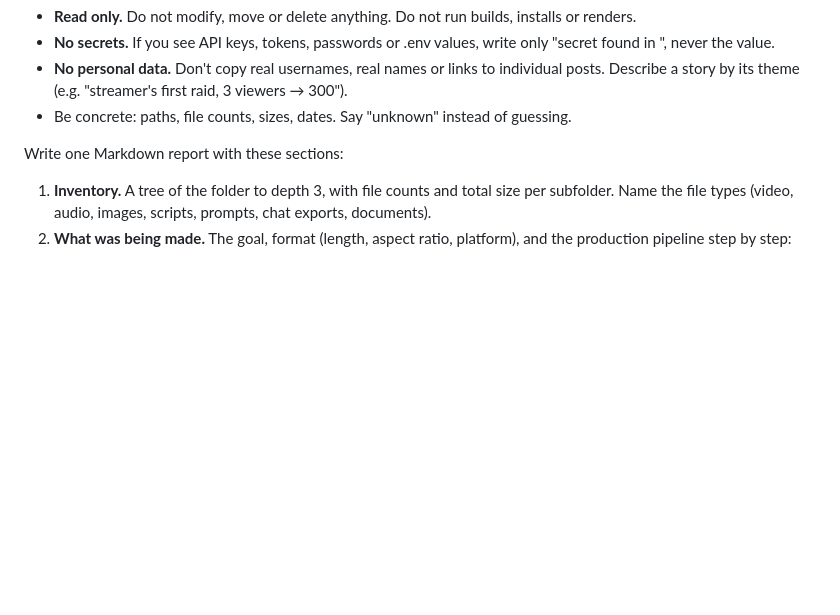
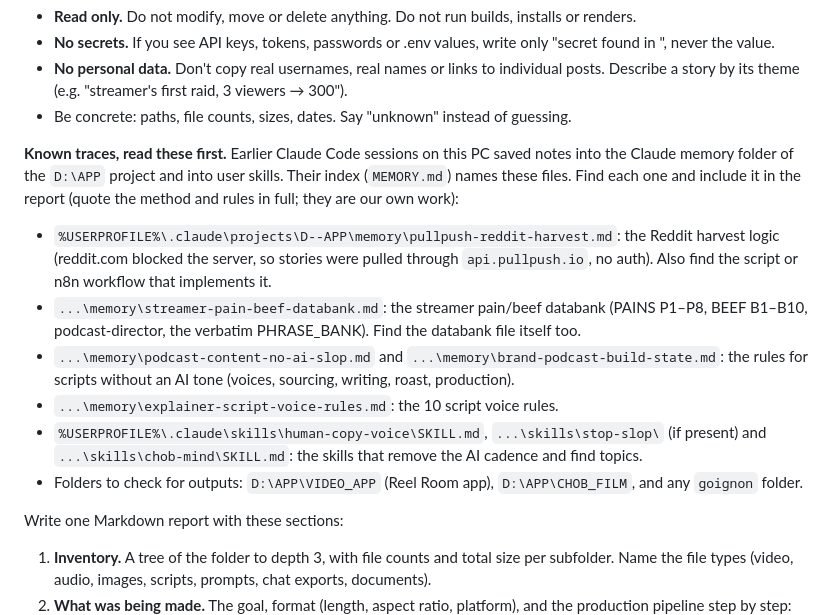
Before and after one commit to choblytics-droid/Chobbot, a Markdown page: brand-video/docs/PROMPT_goignon_overview.md, the part around the change. Drawn GitHub-style; blank space fills up the shorter version.

Commit message:
brand-video: point the local audit prompt at the Reddit harvest traces
Earlier sessions' memory index names the PullPush Reddit harvest, the
streamer pain/beef databank, the no-AI-slop script rules and the
human-copy-voice / chob-mind skills. The prompt now tells the local model
where those files live so it collects them first.

Co-Authored-By: Claude Opus 5.5 <noreply@anthropic.com>
Claude-Session: https://claude.ai/code/session_014ovbscV2XeLVGCnB525Lp4

```diff
--- a/brand-video/docs/PROMPT_goignon_overview.md
+++ b/brand-video/docs/PROMPT_goignon_overview.md
@@ -18,6 +18,24 @@ Rules:
 - **No personal data.** Don't copy real usernames, real names or links to individual posts. Describe
   a story by its theme (e.g. "streamer's first raid, 3 viewers → 300").
 - Be concrete: paths, file counts, sizes, dates. Say "unknown" instead of guessing.
+
+**Known traces, read these first.** Earlier Claude Code sessions on this PC saved notes into the
+Claude memory folder of the `D:\APP` project and into user skills. Their index (`MEMORY.md`) names
+these files. Find each one and include it in the report (quote the method and rules in full; they are
+our own work):
+
+- `%USERPROFILE%\.claude\projects\D--APP\memory\pullpush-reddit-harvest.md`: the Reddit harvest
+  logic (reddit.com blocked the server, so stories were pulled through `api.pullpush.io`, no auth).
+  Also find the script or n8n workflow that implements it.
+- `...\memory\streamer-pain-beef-databank.md`: the streamer pain/beef databank (PAINS P1–P8, BEEF
+  B1–B10, podcast-director, the verbatim PHRASE_BANK). Find the databank file itself too.
+- `...\memory\podcast-content-no-ai-slop.md` and `...\memory\brand-podcast-build-state.md`: the
+  rules for scripts without an AI tone (voices, sourcing, writing, roast, production).
+- `...\memory\explainer-script-voice-rules.md`: the 10 script voice rules.
+- `%USERPROFILE%\.claude\skills\human-copy-voice\SKILL.md`, `...\skills\stop-slop\` (if present) and
+  `...\skills\chob-mind\SKILL.md`: the skills that remove the AI cadence and find topics.
+- Folders to check for outputs: `D:\APP\VIDEO_APP` (Reel Room app), `D:\APP\CHOB_FILM`, and any
+  `goignon` folder.
 
 Write one Markdown report with these sections:
 
```
